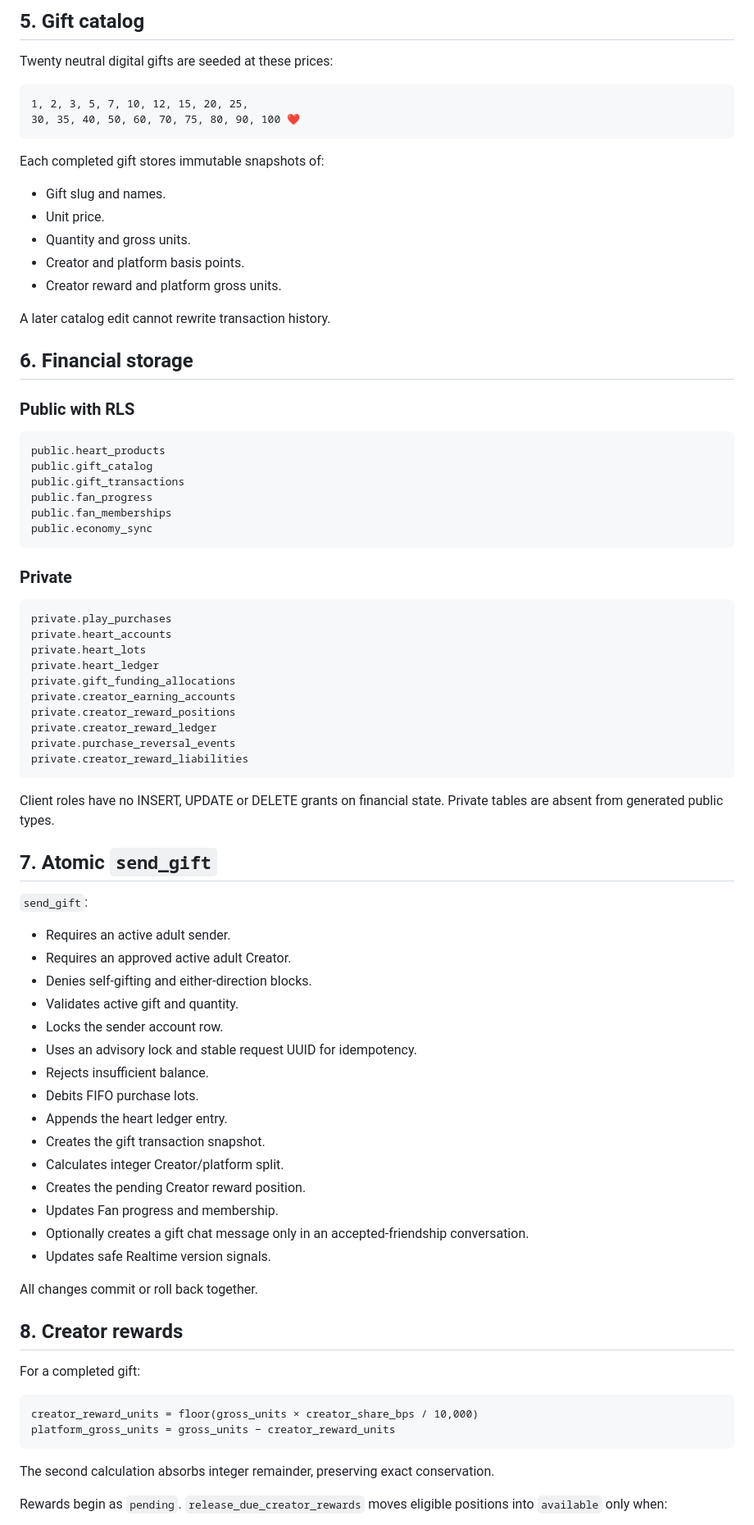
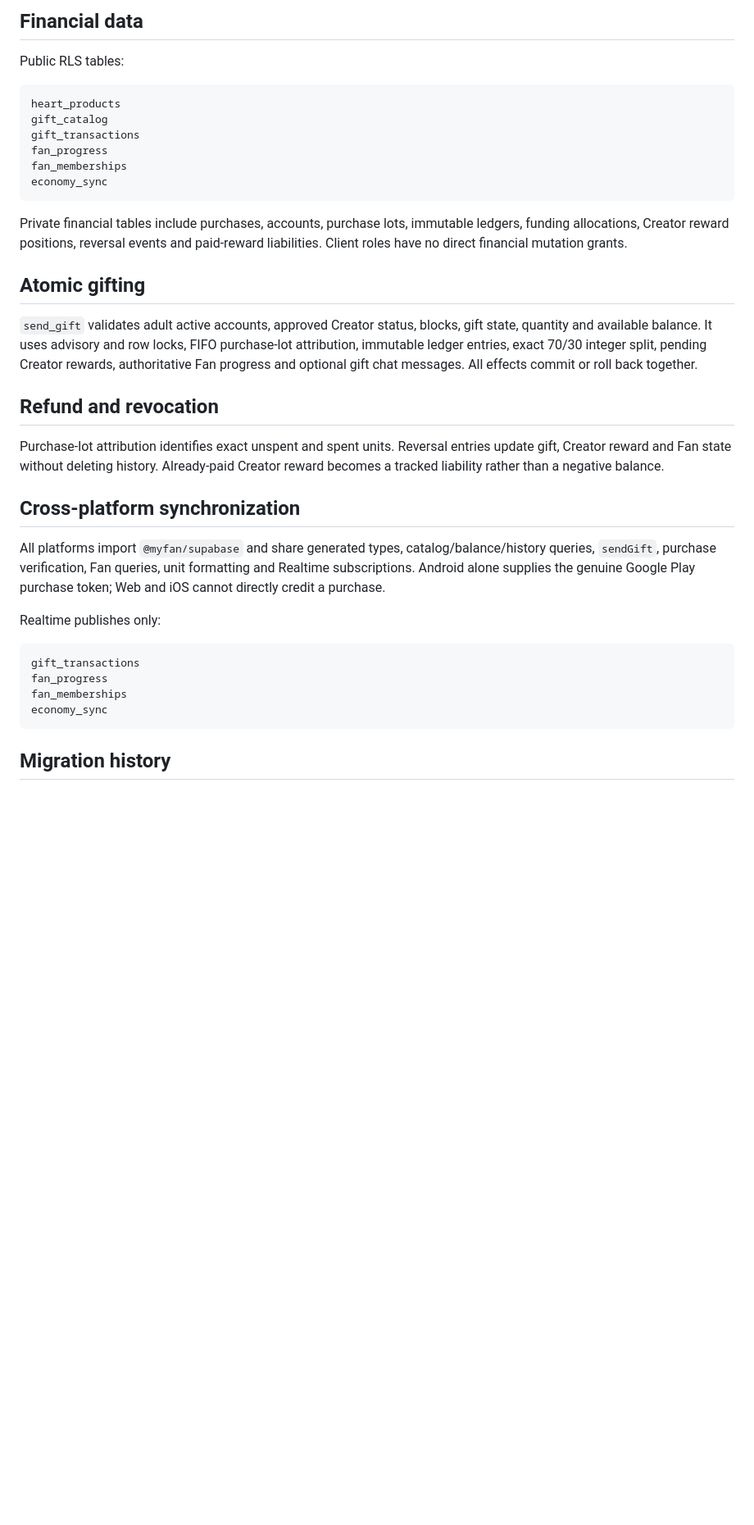
Before and after one commit to jackphi2023/Chon.Love, a Markdown page: docs/phase-b/09-heart-economy-and-gifts.md, the part around one of its changes. Shown at 82% size. Drawn GitHub-style; blank space fills up the shorter version.

````diff
--- a/docs/phase-b/09-heart-economy-and-gifts.md
+++ b/docs/phase-b/09-heart-economy-and-gifts.md
@@ -76,85 +34,39 @@ Until these secrets and the production Android package name are configured, the
 
-## 5. Gift catalog
+## Financial data
 
-Twenty neutral digital gifts are seeded at these prices:
+Public RLS tables:
 
 ```text
-1, 2, 3, 5, 7, 10, 12, 15, 20, 25,
-30, 35, 40, 50, 60, 70, 75, 80, 90, 100 ❤️
+heart_products
+gift_catalog
+gift_transactions
+fan_progress
+fan_memberships
+economy_sync
 ```
 
-Each completed gift stores immutable snapshots of:
+Private financial tables include purchases, accounts, purchase lots, immutable ledgers, funding allocations, Creator reward positions, reversal events and paid-reward liabilities. Client roles have no direct financial mutation grants.
 
-- Gift slug and names.
-- Unit price.
-- Quantity and gross units.
-- Creator and platform basis points.
-- Creator reward and platform gross units.
+## Atomic gifting
 
-A later catalog edit cannot rewrite transaction history.
+`send_gift` validates adult active accounts, approved Creator status, blocks, gift state, quantity and available balance. It uses advisory and row locks, FIFO purchase-lot attribution, immutable ledger entries, exact 70/30 integer split, pending Creator rewards, authoritative Fan progress and optional gift chat messages. All effects commit or roll back together.
 
-## 6. Financial storage
+## Refund and revocation
 
-### Public with RLS
+Purchase-lot attribution identifies exact unspent and spent units. Reversal entries update gift, Creator reward and Fan state without deleting history. Already-paid Creator reward becomes a tracked liability rather than a negative balance.
+
+## Cross-platform synchronization
+
+All platforms import `@myfan/supabase` and share generated types, catalog/balance/history queries, `sendGift`, purchase verification, Fan queries, unit formatting and Realtime subscriptions. Android alone supplies the genuine Google Play purchase token; Web and iOS cannot directly credit a purchase.
+
+Realtime publishes only:
 
 ```text
-public.heart_products
-public.gift_catalog
-public.gift_transactions
-public.fan_progress
-public.fan_memberships
-public.economy_sync
+gift_transactions
+fan_progress
+fan_memberships
+economy_sync
 ```
 
-### Private
+## Migration history
 
-```text
-private.play_purchases
-private.heart_accounts
-private.heart_lots
-private.heart_ledger
-private.gift_funding_allocations
-private.creator_earning_accounts
-private.creator_reward_positions
-private.creator_reward_ledger
-private.purchase_reversal_events
-private.creator_reward_liabilities
-```
-
-Client roles have no INSERT, UPDATE or DELETE grants on financial state. Private tables are absent from generated public types.
-
-## 7. Atomic `send_gift`
-
-`send_gift`:
-
-- Requires an active adult sender.
-- Requires an approved active adult Creator.
-- Denies self-gifting and either-direction blocks.
-- Validates active gift and quantity.
-- Locks the sender account row.
-- Uses an advisory lock and stable request UUID for idempotency.
-- Rejects insufficient balance.
-- Debits FIFO purchase lots.
-- Appends the heart ledger entry.
-- Creates the gift transaction snapshot.
-- Calculates integer Creator/platform split.
-- Creates the pending Creator reward position.
-- Updates Fan progress and membership.
-- Optionally creates a gift chat message only in an accepted-friendship conversation.
-- Updates safe Realtime version signals.
-
-All changes commit or roll back together.
-
-## 8. Creator rewards
-
-For a completed gift:
-
-```text
-creator_reward_units = floor(gross_units × creator_share_bps / 10,000)
-platform_gross_units = gross_units − creator_reward_units
-```
-
-The second calculation absorbs integer remainder, preserving exact conservation.
-
-Rewards begin as `pending`. `release_due_creator_rewards` moves eligible positions into `available` only when:
-
````
Also changed, not shown: other parts of docs/phase-b/09-heart-economy-and-gifts.md (+27 -131 lines).
